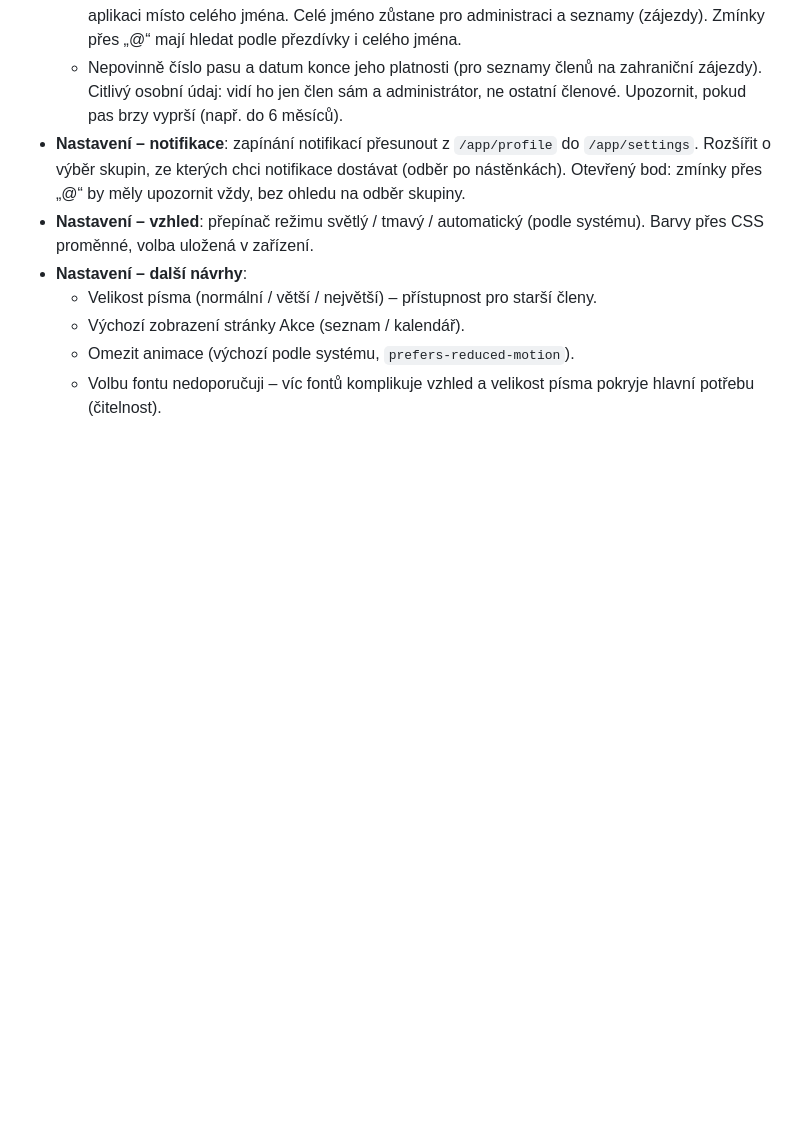
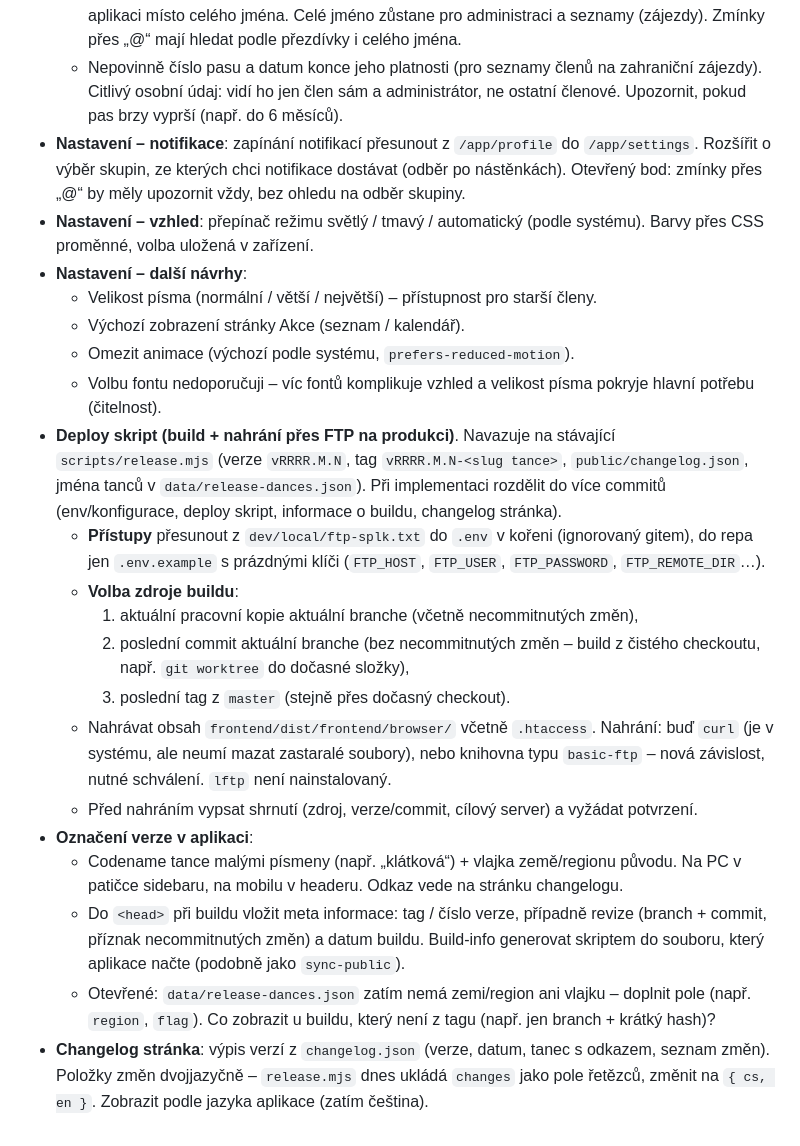
Before and after one commit to folklorista/splk, a Markdown page: docs/03-postup-vyvoje.md, the part around the change. GitHub-like rendering; blank space fills up the shorter version.

Commit message:
docs: plan deploy script, build info and changelog page

```diff
--- a/docs/03-postup-vyvoje.md
+++ b/docs/03-postup-vyvoje.md
@@ -212,3 +212,16 @@ Pozdější rozšíření:
   - Výchozí zobrazení stránky Akce (seznam / kalendář).
   - Omezit animace (výchozí podle systému, `prefers-reduced-motion`).
   - Volbu fontu nedoporučuji – víc fontů komplikuje vzhled a velikost písma pokryje hlavní potřebu (čitelnost).
+- **Deploy skript (build + nahrání přes FTP na produkci)**. Navazuje na stávající `scripts/release.mjs` (verze `vRRRR.M.N`, tag `vRRRR.M.N-<slug tance>`, `public/changelog.json`, jména tanců v `data/release-dances.json`). Při implementaci rozdělit do více commitů (env/konfigurace, deploy skript, informace o buildu, changelog stránka).
+  - **Přístupy** přesunout z `dev/local/ftp-splk.txt` do `.env` v kořeni (ignorovaný gitem), do repa jen `.env.example` s prázdnými klíči (`FTP_HOST`, `FTP_USER`, `FTP_PASSWORD`, `FTP_REMOTE_DIR`…).
+  - **Volba zdroje buildu**:
+    1. aktuální pracovní kopie aktuální branche (včetně necommitnutých změn),
+    2. poslední commit aktuální branche (bez necommitnutých změn – build z čistého checkoutu, např. `git worktree` do dočasné složky),
+    3. poslední tag z `master` (stejně přes dočasný checkout).
+  - Nahrávat obsah `frontend/dist/frontend/browser/` včetně `.htaccess`. Nahrání: buď `curl` (je v systému, ale neumí mazat zastaralé soubory), nebo knihovna typu `basic-ftp` – nová závislost, nutné schválení. `lftp` není nainstalovaný.
+  - Před nahráním vypsat shrnutí (zdroj, verze/commit, cílový server) a vyžádat potvrzení.
+- **Označení verze v aplikaci**:
+  - Codename tance malými písmeny (např. „klátková“) + vlajka země/regionu původu. Na PC v patičce sidebaru, na mobilu v headeru. Odkaz vede na stránku changelogu.
+  - Do `<head>` při buildu vložit meta informace: tag / číslo verze, případně revize (branch + commit, příznak necommitnutých změn) a datum buildu. Build-info generovat skriptem do souboru, který aplikace načte (podobně jako `sync-public`).
+  - Otevřené: `data/release-dances.json` zatím nemá zemi/region ani vlajku – doplnit pole (např. `region`, `flag`). Co zobrazit u buildu, který není z tagu (např. jen branch + krátký hash)?
+- **Changelog stránka**: výpis verzí z `changelog.json` (verze, datum, tanec s odkazem, seznam změn). Položky změn dvojjazyčně – `release.mjs` dnes ukládá `changes` jako pole řetězců, změnit na `{ cs, en }`. Zobrazit podle jazyka aplikace (zatím čeština).
```
